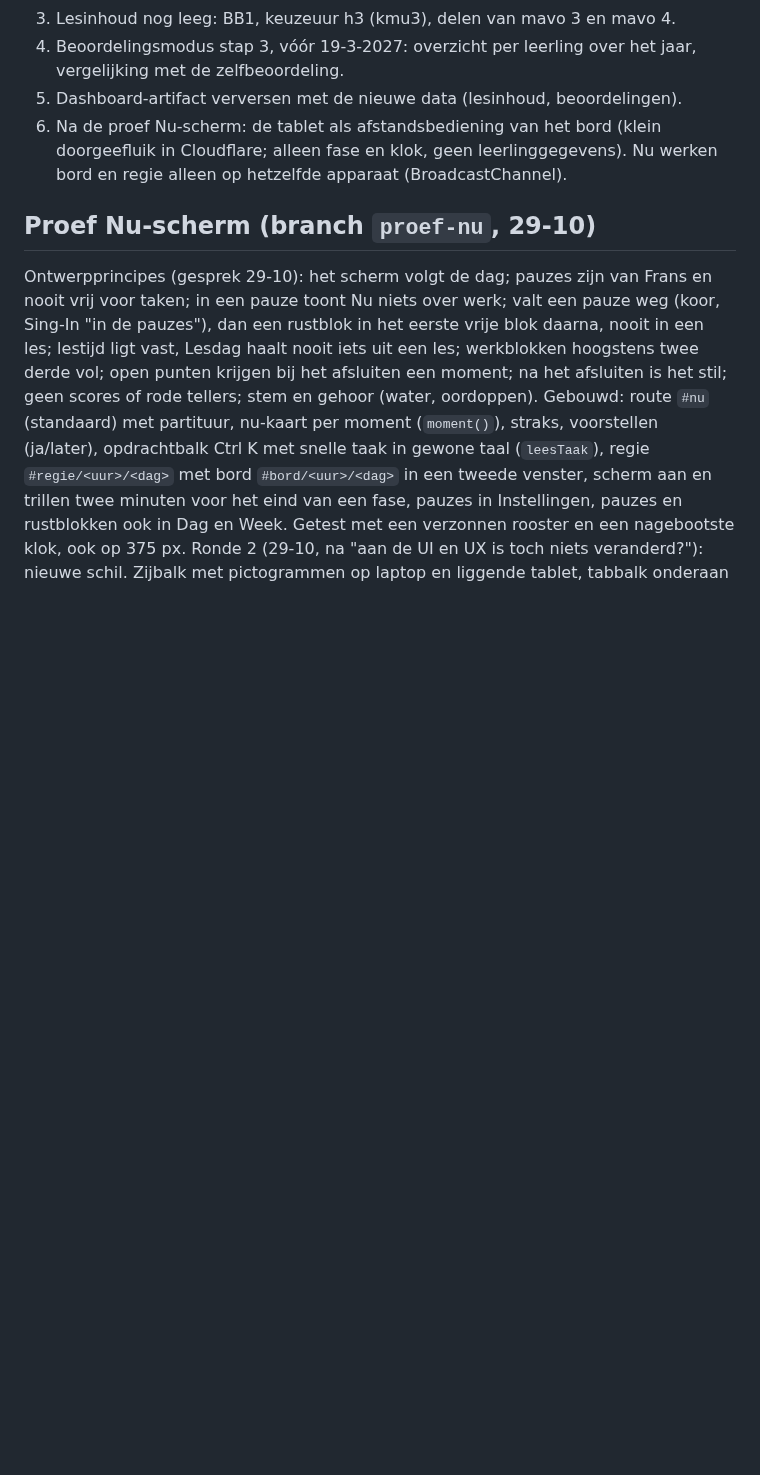
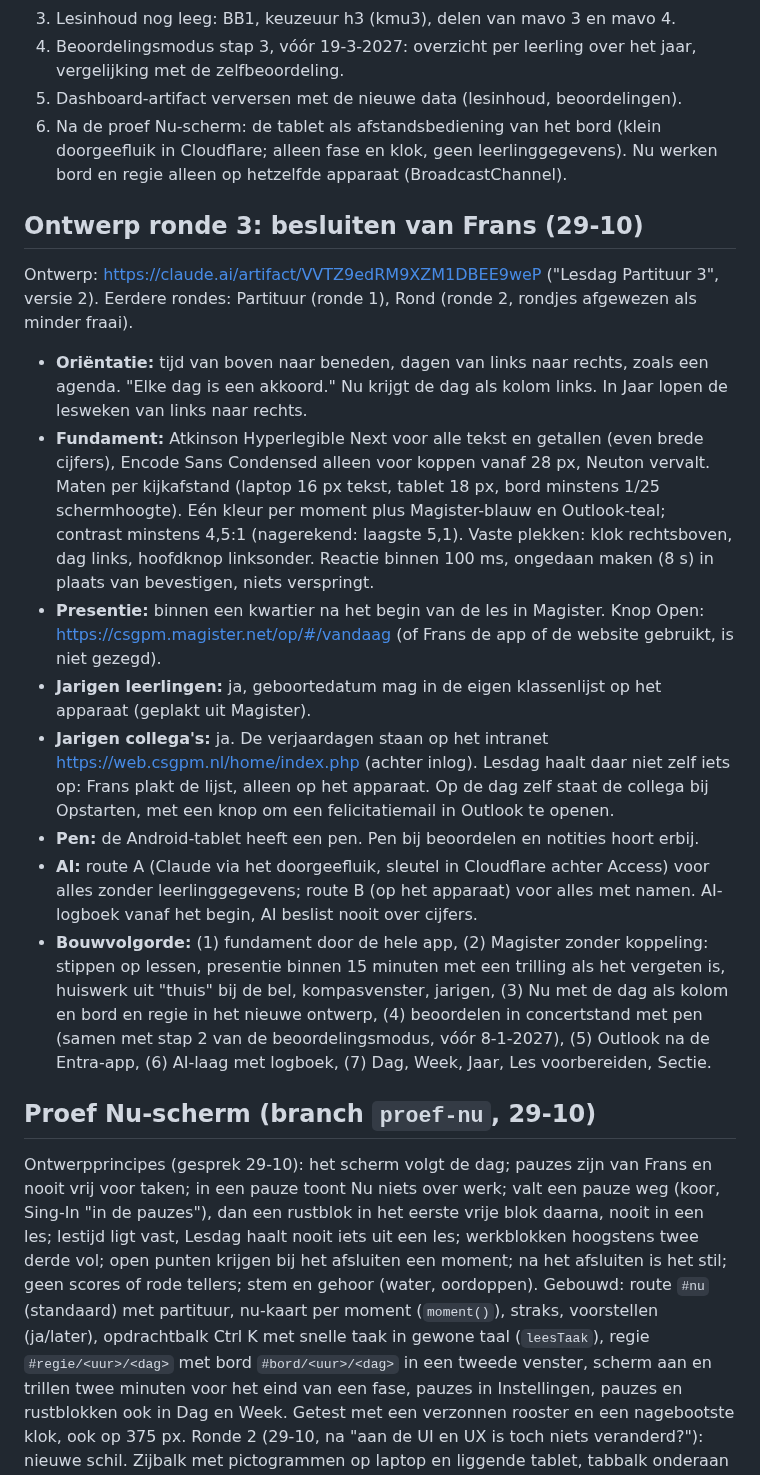
Before and after one commit to fnieuwenhuyzen-rgb/dashboard-docent, a Markdown page: OPEN-PUNTEN.md, the part around one of its changes. GitHub-like rendering; blank space fills up the shorter version.

Commit message:
OPEN-PUNTEN: besluiten ontwerp ronde 3 (oriëntatie, fundament, Magister, jarigen, AI-routes, bouwvolgorde)
Co-Authored-By: Claude Opus 5.5 <noreply@anthropic.com>

```diff
--- a/OPEN-PUNTEN.md
+++ b/OPEN-PUNTEN.md
@@ -43,6 +45,18 @@ Bijgewerkt: 29 oktober 2026. Werk dit bij aan het eind van elk werkblok. A = bes
 5. Dashboard-artifact verversen met de nieuwe data (lesinhoud, beoordelingen).
 6. Na de proef Nu-scherm: de tablet als afstandsbediening van het bord (klein doorgeefluik in Cloudflare; alleen fase en klok, geen leerlinggegevens). Nu werken bord en regie alleen op hetzelfde apparaat (BroadcastChannel).
 
+## Ontwerp ronde 3: besluiten van Frans (29-10)
+
+Ontwerp: https://claude.ai/artifact/VVTZ9edRM9XZM1DBEE9weP ("Lesdag Partituur 3", versie 2). Eerdere rondes: Partituur (ronde 1), Rond (ronde 2, rondjes afgewezen als minder fraai).
+- **Oriëntatie:** tijd van boven naar beneden, dagen van links naar rechts, zoals een agenda. "Elke dag is een akkoord." Nu krijgt de dag als kolom links. In Jaar lopen de lesweken van links naar rechts.
+- **Fundament:** Atkinson Hyperlegible Next voor alle tekst en getallen (even brede cijfers), Encode Sans Condensed alleen voor koppen vanaf 28 px, Neuton vervalt. Maten per kijkafstand (laptop 16 px tekst, tablet 18 px, bord minstens 1/25 schermhoogte). Eén kleur per moment plus Magister-blauw en Outlook-teal; contrast minstens 4,5:1 (nagerekend: laagste 5,1). Vaste plekken: klok rechtsboven, dag links, hoofdknop linksonder. Reactie binnen 100 ms, ongedaan maken (8 s) in plaats van bevestigen, niets verspringt.
+- **Presentie:** binnen een kwartier na het begin van de les in Magister. Knop Open: https://csgpm.magister.net/op/#/vandaag (of Frans de app of de website gebruikt, is niet gezegd).
+- **Jarigen leerlingen:** ja, geboortedatum mag in de eigen klassenlijst op het apparaat (geplakt uit Magister).
+- **Jarigen collega's:** ja. De verjaardagen staan op het intranet https://web.csgpm.nl/home/index.php (achter inlog). Lesdag haalt daar niet zelf iets op: Frans plakt de lijst, alleen op het apparaat. Op de dag zelf staat de collega bij Opstarten, met een knop om een felicitatiemail in Outlook te openen.
+- **Pen:** de Android-tablet heeft een pen. Pen bij beoordelen en notities hoort erbij.
+- **AI:** route A (Claude via het doorgeefluik, sleutel in Cloudflare achter Access) voor alles zonder leerlinggegevens; route B (op het apparaat) voor alles met namen. AI-logboek vanaf het begin, AI beslist nooit over cijfers.
+- **Bouwvolgorde:** (1) fundament door de hele app, (2) Magister zonder koppeling: stippen op lessen, presentie binnen 15 minuten met een trilling als het vergeten is, huiswerk uit "thuis" bij de bel, kompasvenster, jarigen, (3) Nu met de dag als kolom en bord en regie in het nieuwe ontwerp, (4) beoordelen in concertstand met pen (samen met stap 2 van de beoordelingsmodus, vóór 8-1-2027), (5) Outlook na de Entra-app, (6) AI-laag met logboek, (7) Dag, Week, Jaar, Les voorbereiden, Sectie.
+
 ## Proef Nu-scherm (branch `proef-nu`, 29-10)
 
 Ontwerpprincipes (gesprek 29-10): het scherm volgt de dag; pauzes zijn van Frans en nooit vrij voor taken; in een pauze toont Nu niets over werk; valt een pauze weg (koor, Sing-In "in de pauzes"), dan een rustblok in het eerste vrije blok daarna, nooit in een les; lestijd ligt vast, Lesdag haalt nooit iets uit een les; werkblokken hoogstens twee derde vol; open punten krijgen bij het afsluiten een moment; na het afsluiten is het stil; geen scores of rode tellers; stem en gehoor (water, oordoppen).
```
Also changed, not shown: other parts of OPEN-PUNTEN.md (+3 -1 lines).
